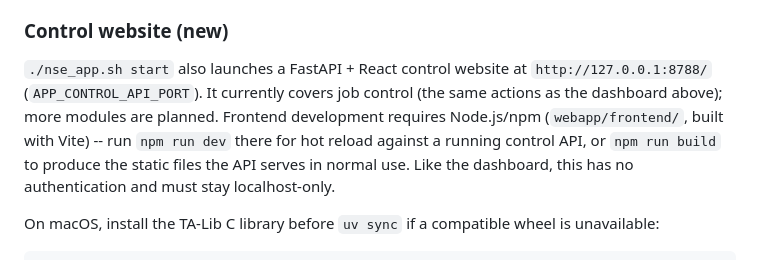
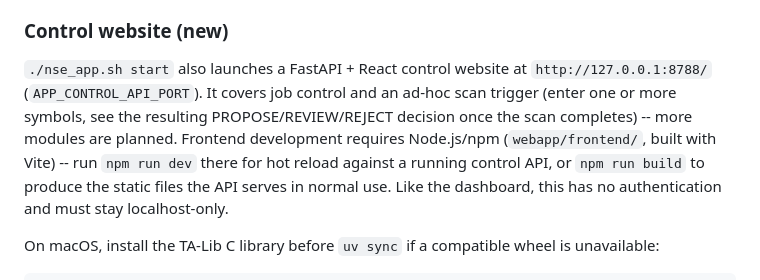
Before and after one commit to avinashsahu/loop-vs-graph-eng, a Markdown page: README.md, the part around the change. Rendered like a GitHub page.

Commit message:
Rebuild frontend and document the scan trigger module

```diff
--- a/README.md
+++ b/README.md
@@ -236,9 +236,10 @@ plain file.
 ### Control website (new)
 
 `./nse_app.sh start` also launches a FastAPI + React control website at
-`http://127.0.0.1:8788/` (`APP_CONTROL_API_PORT`). It currently covers job
-control (the same actions as the dashboard above); more modules are planned.
-Frontend development requires Node.js/npm (`webapp/frontend/`, built with
+`http://127.0.0.1:8788/` (`APP_CONTROL_API_PORT`). It covers job control and
+an ad-hoc scan trigger (enter one or more symbols, see the resulting
+PROPOSE/REVIEW/REJECT decision once the scan completes) -- more modules are
+planned. Frontend development requires Node.js/npm (`webapp/frontend/`, built with
 Vite) -- run `npm run dev` there for hot reload against a running control API,
 or `npm run build` to produce the static files the API serves in normal use.
 Like the dashboard, this has no authentication and must stay localhost-only.
```
